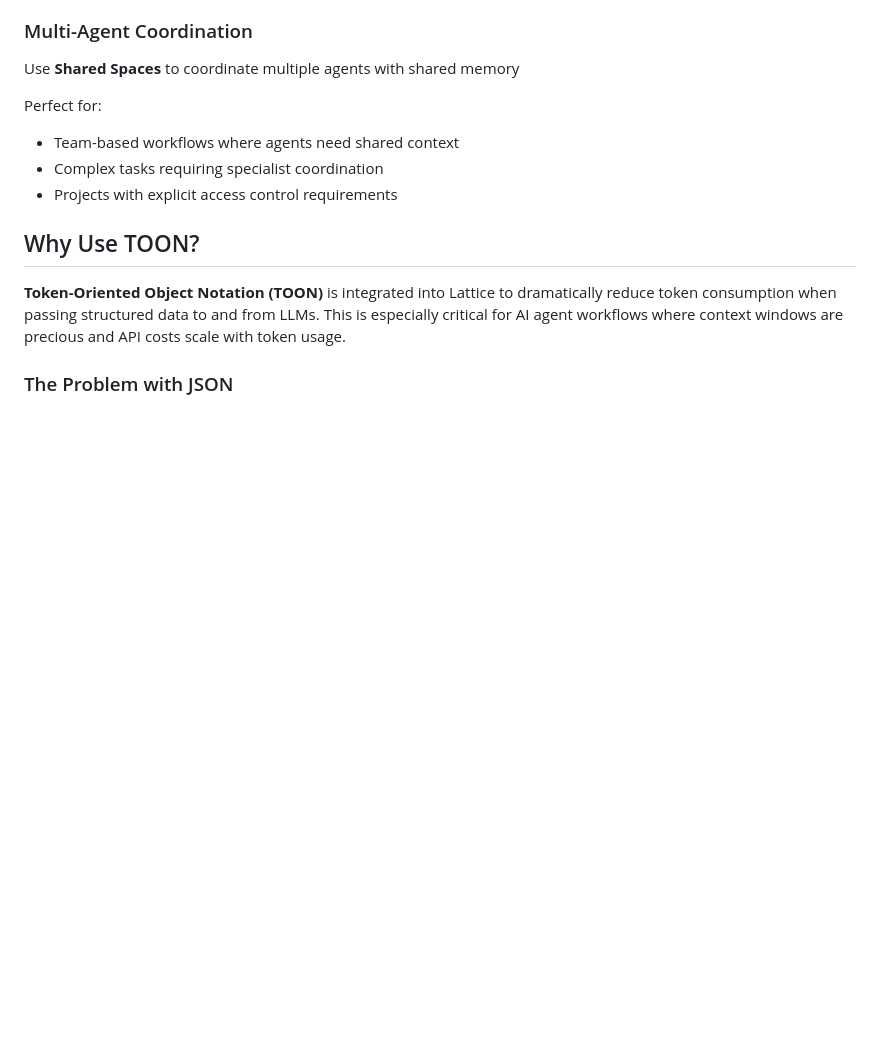
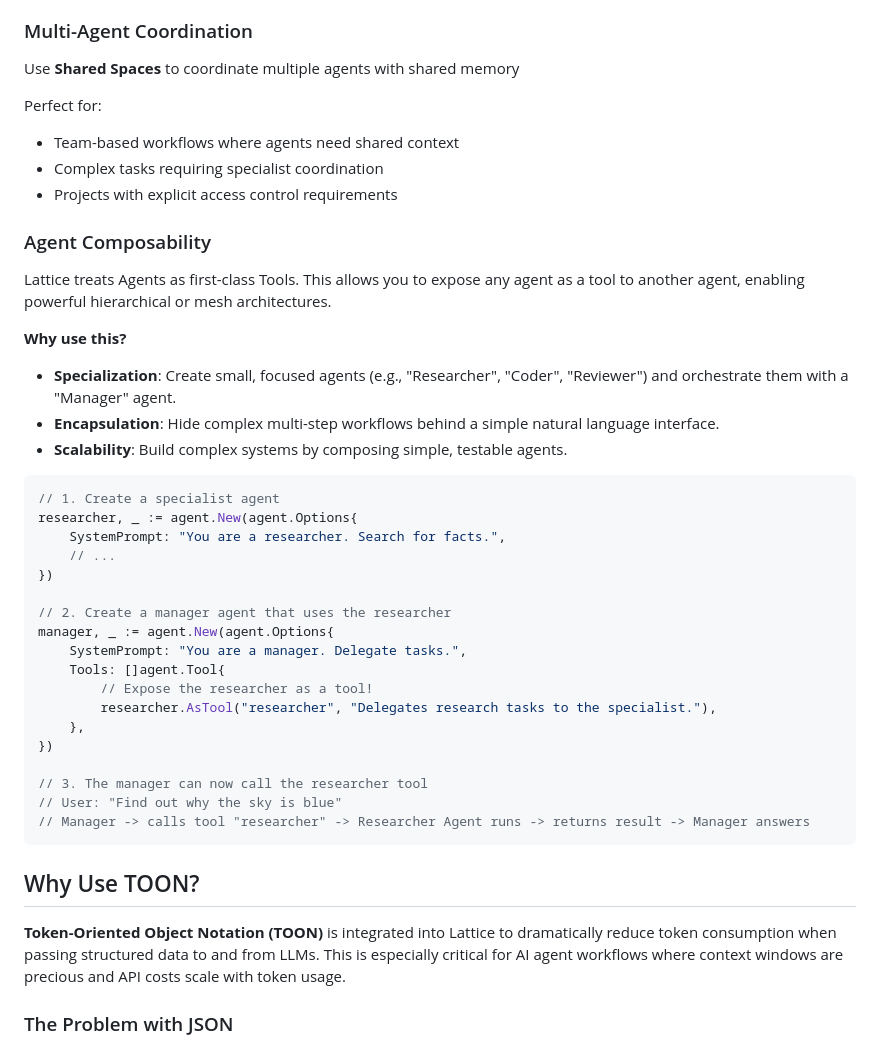
Before and after one commit to Protocol-Lattice/go-agent, a Markdown page: README.md, the part around the change. Drawn GitHub-style; blank space fills up the shorter version.

Commit message:
docs: add Agent Composability section to README

````diff
--- a/README.md
+++ b/README.md
@@ -224,6 +224,36 @@ Perfect for:
 - Team-based workflows where agents need shared context
 - Complex tasks requiring specialist coordination
 - Projects with explicit access control requirements
+
+### Agent Composability
+
+Lattice treats Agents as first-class Tools. This allows you to expose any agent as a tool to another agent, enabling powerful hierarchical or mesh architectures.
+
+**Why use this?**
+- **Specialization**: Create small, focused agents (e.g., "Researcher", "Coder", "Reviewer") and orchestrate them with a "Manager" agent.
+- **Encapsulation**: Hide complex multi-step workflows behind a simple natural language interface.
+- **Scalability**: Build complex systems by composing simple, testable agents.
+
+```go
+// 1. Create a specialist agent
+researcher, _ := agent.New(agent.Options{
+    SystemPrompt: "You are a researcher. Search for facts.",
+    // ...
+})
+
+// 2. Create a manager agent that uses the researcher
+manager, _ := agent.New(agent.Options{
+    SystemPrompt: "You are a manager. Delegate tasks.",
+    Tools: []agent.Tool{
+        // Expose the researcher as a tool!
+        researcher.AsTool("researcher", "Delegates research tasks to the specialist."),
+    },
+})
+
+// 3. The manager can now call the researcher tool
+// User: "Find out why the sky is blue"
+// Manager -> calls tool "researcher" -> Researcher Agent runs -> returns result -> Manager answers
+```
 
 ## Why Use TOON?
 
````
